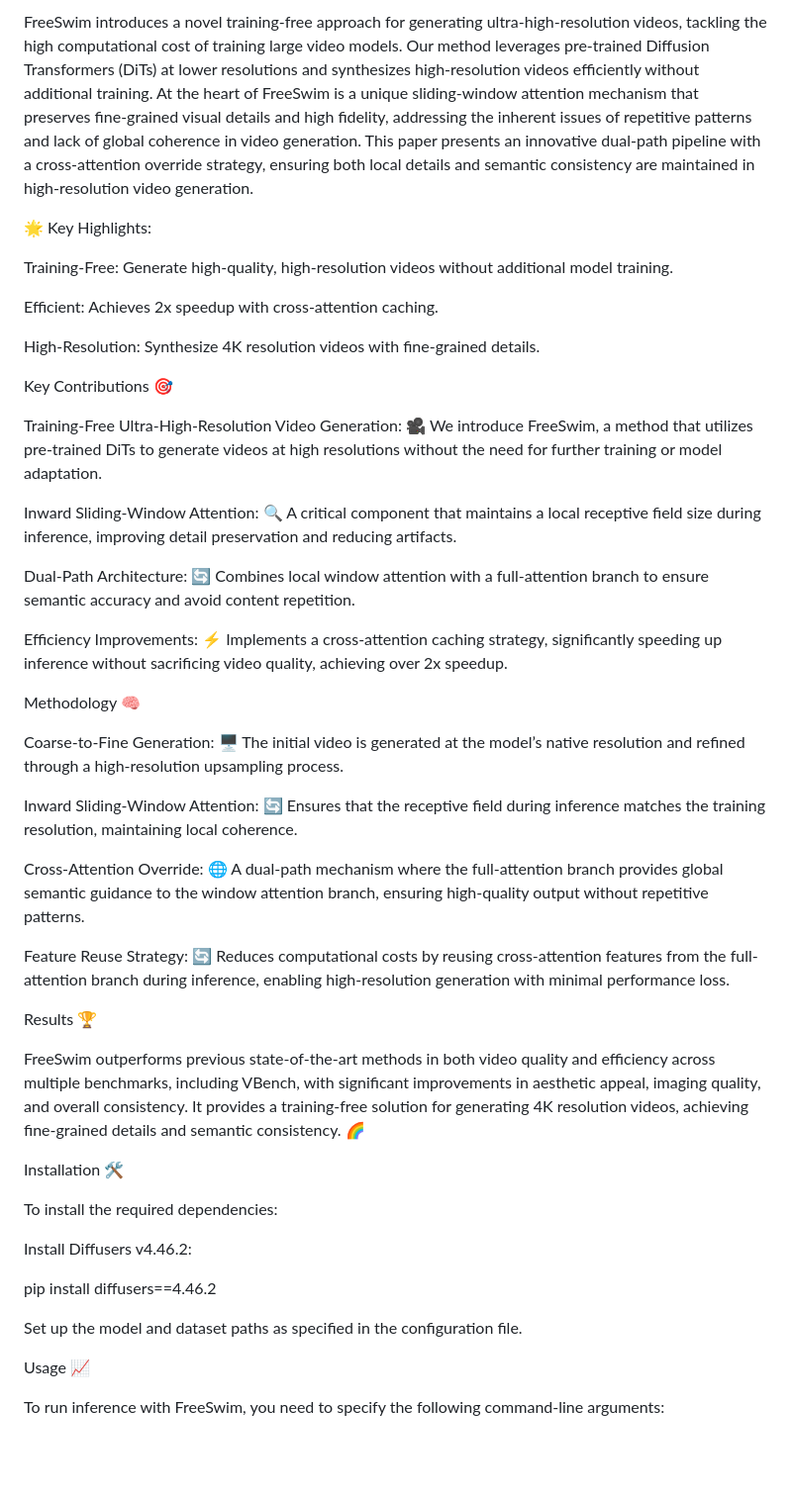
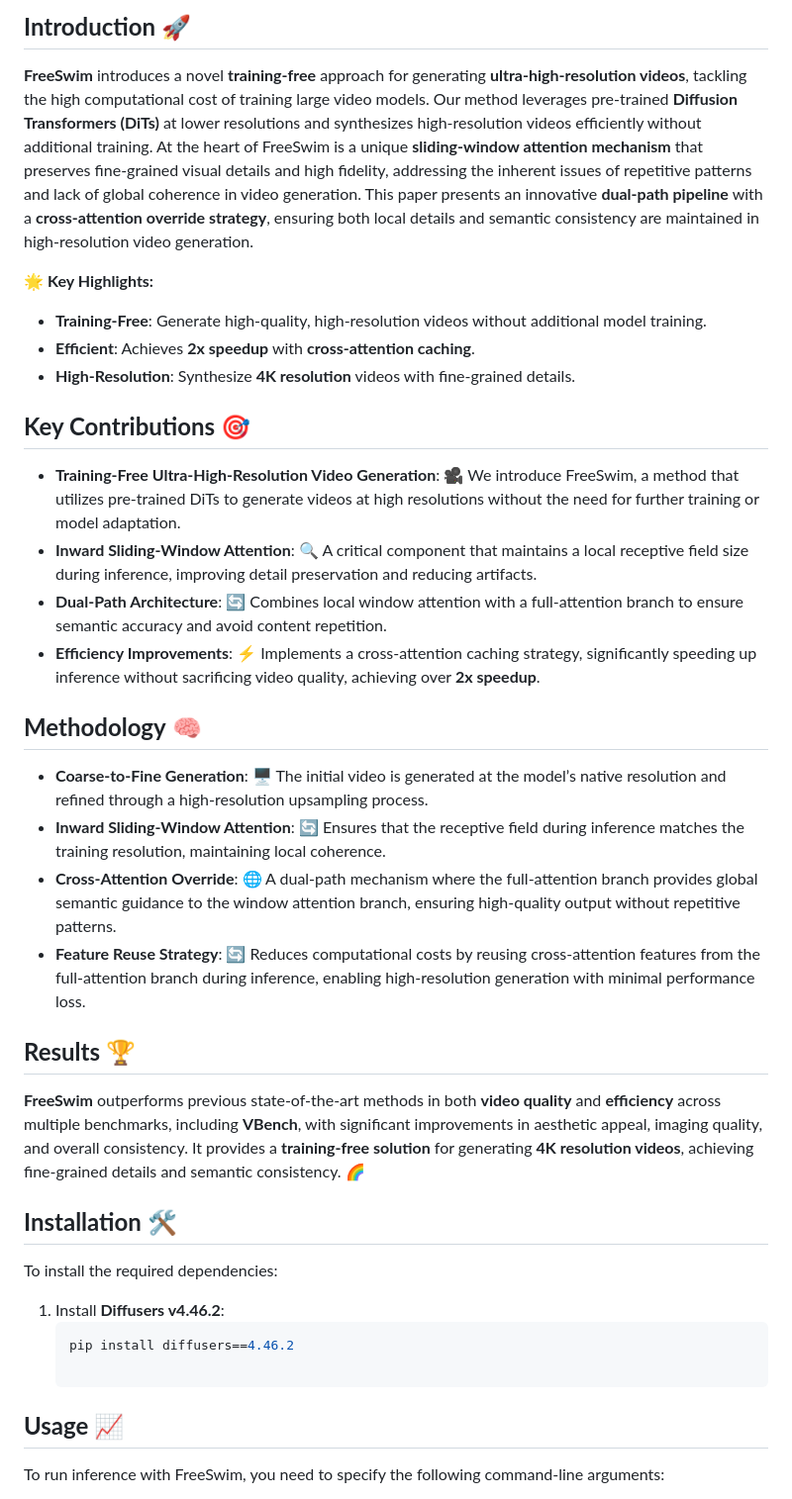
Before and after one commit to WillWu111/FreeSwim, a Markdown page: README.md, the part around the change printed below. Shown: that part at 99% size. GitHub-like rendering; blank space fills up the shorter version.

Commit message:
Refactor README for better structure and readability
Updated README to improve formatting and clarity, added badges, and enhanced section headings.

````diff
--- a/README.md
+++ b/README.md
@@ -4,50 +4,41 @@ Introduction 🚀
 
-FreeSwim introduces a novel training-free approach for generating ultra-high-resolution videos, tackling the high computational cost of training large video models. Our method leverages pre-trained Diffusion Transformers (DiTs) at lower resolutions and synthesizes high-resolution videos efficiently without additional training. At the heart of FreeSwim is a unique sliding-window attention mechanism that preserves fine-grained visual details and high fidelity, addressing the inherent issues of repetitive patterns and lack of global coherence in video generation. This paper presents an innovative dual-path pipeline with a cross-attention override strategy, ensuring both local details and semantic consistency are maintained in high-resolution video generation.
+## **Introduction** 🚀
 
-🌟 Key Highlights:
+**FreeSwim** introduces a novel **training-free** approach for generating **ultra-high-resolution videos**, tackling the high computational cost of training large video models. Our method leverages pre-trained **Diffusion Transformers (DiTs)** at lower resolutions and synthesizes high-resolution videos efficiently without additional training. At the heart of FreeSwim is a unique **sliding-window attention mechanism** that preserves fine-grained visual details and high fidelity, addressing the inherent issues of repetitive patterns and lack of global coherence in video generation. This paper presents an innovative **dual-path pipeline** with a **cross-attention override strategy**, ensuring both local details and semantic consistency are maintained in high-resolution video generation.
 
-Training-Free: Generate high-quality, high-resolution videos without additional model training.
+🌟 **Key Highlights:**
+- **Training-Free**: Generate high-quality, high-resolution videos without additional model training.
+- **Efficient**: Achieves **2x speedup** with **cross-attention caching**.
+- **High-Resolution**: Synthesize **4K resolution** videos with fine-grained details.
 
-Efficient: Achieves 2x speedup with cross-attention caching.
+## **Key Contributions** 🎯
 
-High-Resolution: Synthesize 4K resolution videos with fine-grained details.
+- **Training-Free Ultra-High-Resolution Video Generation**: 🎥 We introduce FreeSwim, a method that utilizes pre-trained DiTs to generate videos at high resolutions without the need for further training or model adaptation.
+- **Inward Sliding-Window Attention**: 🔍 A critical component that maintains a local receptive field size during inference, improving detail preservation and reducing artifacts.
+- **Dual-Path Architecture**: 🔄 Combines local window attention with a full-attention branch to ensure semantic accuracy and avoid content repetition.
+- **Efficiency Improvements**: ⚡ Implements a cross-attention caching strategy, significantly speeding up inference without sacrificing video quality, achieving over **2x speedup**.
 
-Key Contributions 🎯
+## **Methodology** 🧠
 
-Training-Free Ultra-High-Resolution Video Generation: 🎥 We introduce FreeSwim, a method that utilizes pre-trained DiTs to generate videos at high resolutions without the need for further training or model adaptation.
+- **Coarse-to-Fine Generation**: 🖥️ The initial video is generated at the model’s native resolution and refined through a high-resolution upsampling process.
+- **Inward Sliding-Window Attention**: 🔄 Ensures that the receptive field during inference matches the training resolution, maintaining local coherence.
+- **Cross-Attention Override**: 🌐 A dual-path mechanism where the full-attention branch provides global semantic guidance to the window attention branch, ensuring high-quality output without repetitive patterns.
+- **Feature Reuse Strategy**: 🔄 Reduces computational costs by reusing cross-attention features from the full-attention branch during inference, enabling high-resolution generation with minimal performance loss.
 
-Inward Sliding-Window Attention: 🔍 A critical component that maintains a local receptive field size during inference, improving detail preservation and reducing artifacts.
+## **Results** 🏆
 
-Dual-Path Architecture: 🔄 Combines local window attention with a full-attention branch to ensure semantic accuracy and avoid content repetition.
+**FreeSwim** outperforms previous state-of-the-art methods in both **video quality** and **efficiency** across multiple benchmarks, including **VBench**, with significant improvements in aesthetic appeal, imaging quality, and overall consistency. It provides a **training-free solution** for generating **4K resolution videos**, achieving fine-grained details and semantic consistency. 🌈
 
-Efficiency Improvements: ⚡ Implements a cross-attention caching strategy, significantly speeding up inference without sacrificing video quality, achieving over 2x speedup.
-
-Methodology 🧠
-
-Coarse-to-Fine Generation: 🖥️ The initial video is generated at the model’s native resolution and refined through a high-resolution upsampling process.
-
-Inward Sliding-Window Attention: 🔄 Ensures that the receptive field during inference matches the training resolution, maintaining local coherence.
-
-Cross-Attention Override: 🌐 A dual-path mechanism where the full-attention branch provides global semantic guidance to the window attention branch, ensuring high-quality output without repetitive patterns.
-
-Feature Reuse Strategy: 🔄 Reduces computational costs by reusing cross-attention features from the full-attention branch during inference, enabling high-resolution generation with minimal performance loss.
-
-Results 🏆
-
-FreeSwim outperforms previous state-of-the-art methods in both video quality and efficiency across multiple benchmarks, including VBench, with significant improvements in aesthetic appeal, imaging quality, and overall consistency. It provides a training-free solution for generating 4K resolution videos, achieving fine-grained details and semantic consistency. 🌈
-
-Installation 🛠️
+## **Installation** 🛠️
 
 To install the required dependencies:
 
-Install Diffusers v4.46.2:
 
-pip install diffusers==4.46.2
+1. Install **Diffusers v4.46.2**:
+   ```bash
+   pip install diffusers==4.46.2
 
-
-Set up the model and dataset paths as specified in the configuration file.
-
-Usage 📈
+## **Usage** 📈
 
 To run inference with FreeSwim, you need to specify the following command-line arguments:
 
````
Also changed, not shown: other parts of README.md (+4 -31 lines).
